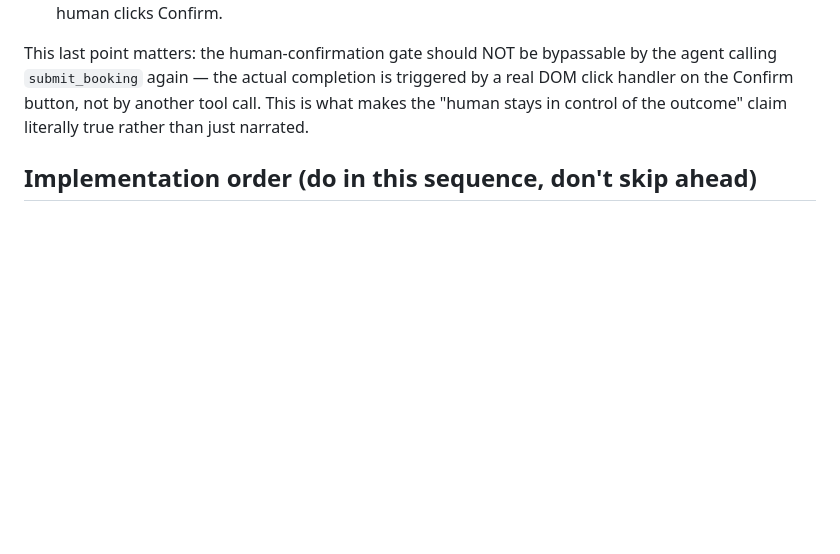
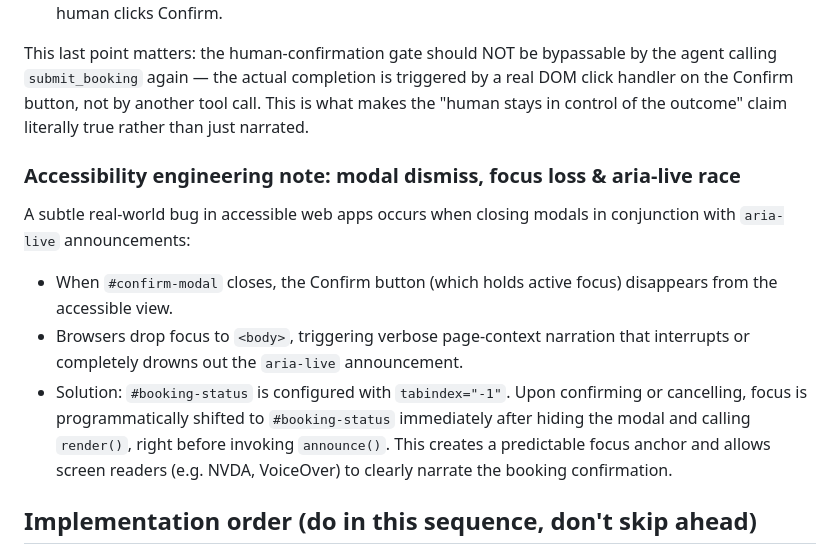
Before and after one commit to Truella/aidra, a Markdown page: BUILD_PLAN.md, the part around the change. Drawn GitHub-style; blank space fills up the shorter version.

```diff
--- a/BUILD_PLAN.md
+++ b/BUILD_PLAN.md
@@ -154,6 +154,13 @@ completion is triggered by a real DOM click handler on the Confirm button,
 not by another tool call. This is what makes the "human stays in control of
 the outcome" claim literally true rather than just narrated.
 
+### Accessibility engineering note: modal dismiss, focus loss & aria-live race
+
+A subtle real-world bug in accessible web apps occurs when closing modals in conjunction with `aria-live` announcements:
+- When `#confirm-modal` closes, the Confirm button (which holds active focus) disappears from the accessible view.
+- Browsers drop focus to `<body>`, triggering verbose page-context narration that interrupts or completely drowns out the `aria-live` announcement.
+- Solution: `#booking-status` is configured with `tabindex="-1"`. Upon confirming or cancelling, focus is programmatically shifted to `#booking-status` immediately after hiding the modal and calling `render()`, right before invoking `announce()`. This creates a predictable focus anchor and allows screen readers (e.g. NVDA, VoiceOver) to clearly narrate the booking confirmation.
+
 ## Implementation order (do in this sequence, don't skip ahead)
 
 1. **`index.html` skeleton** — static layout only: header, provider search
```
Also changed, not shown: README.md (+7 -0 lines).
